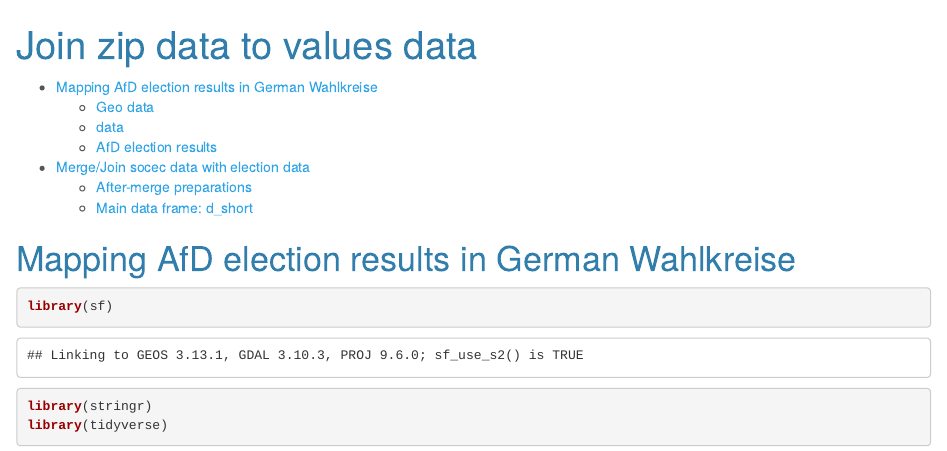
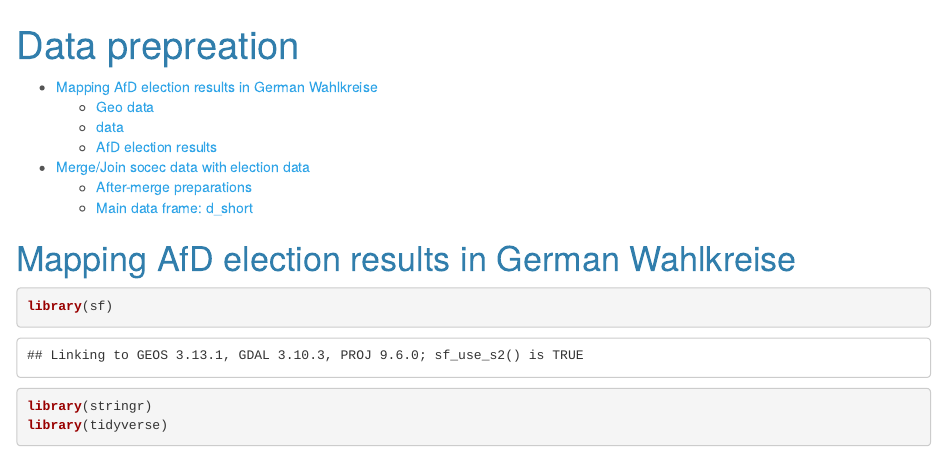
Before and after one commit to ZhitingDu/R-Prediction, an R Markdown document (1-Join zip data to values data.Rmd): the page in a window 1100 px wide, from its top. Rendered offline with R 4.5, knitr and Pandoc, with nearby package versions; some code elsewhere in the file could not run offline.

Commit message:
Update 1-Join zip data to values data.Rmd

```diff
--- a/1-Join zip data to values data.Rmd
+++ b/1-Join zip data to values data.Rmd
@@ -1,5 +1,5 @@
 ---
-title: "Join zip data to values data"
+title: "Data prepreation"
 
 output:
   html_document:
```
